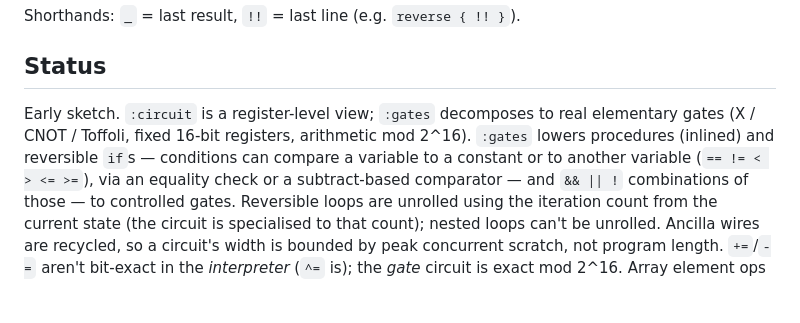
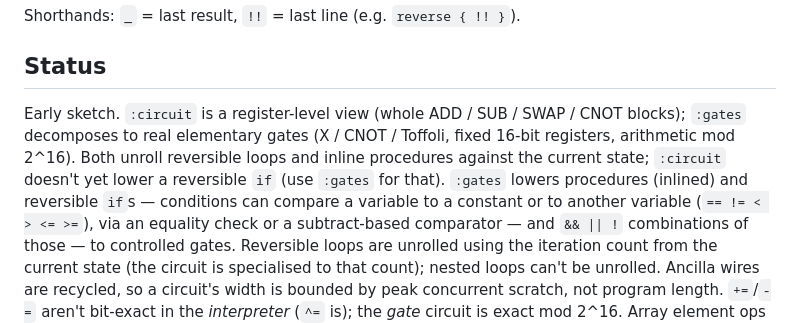
Before and after one commit to PositiveControl/kraM, a Markdown page: README.md, the part around the change. Drawn GitHub-style; blank space fills up the shorter version.

Commit message:
docs: :circuit now unrolls loops and inlines procs
Co-Authored-By: Claude Opus 4.8 (1M context) <noreply@anthropic.com>

```diff
--- a/README.md
+++ b/README.md
@@ -180,9 +180,11 @@ Shorthands: `_` = last result, `!!` = last line (e.g. `reverse { !! }`).
 
 ## Status
 
-Early sketch. `:circuit` is a register-level view; `:gates` decomposes to real
-elementary gates (X / CNOT / Toffoli, fixed 16-bit registers, arithmetic mod
-2^16). `:gates` lowers procedures (inlined) and reversible `if`s — conditions can
+Early sketch. `:circuit` is a register-level view (whole ADD / SUB / SWAP /
+CNOT blocks); `:gates` decomposes to real elementary gates (X / CNOT / Toffoli,
+fixed 16-bit registers, arithmetic mod 2^16). Both unroll reversible loops and
+inline procedures against the current state; `:circuit` doesn't yet lower a
+reversible `if` (use `:gates` for that). `:gates` lowers procedures (inlined) and reversible `if`s — conditions can
 compare a variable to a constant or to another variable (`== != < > <= >=`),
 via an equality check or a subtract-based comparator — and `&& || !`
 combinations of those — to controlled gates. Reversible loops are unrolled using the iteration count from the current state
```
